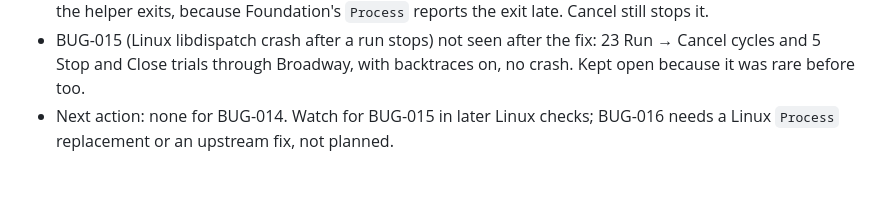
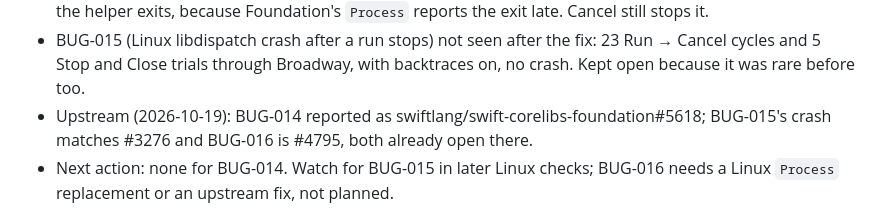
Before and after one commit to deva0x/knobs, a Markdown page: docs/STATUS.md, the part around the change. Rendered like a GitHub page; blank space fills up the shorter version.

```diff
--- a/docs/STATUS.md
+++ b/docs/STATUS.md
@@ -56,6 +56,8 @@ Updated: 2026-10-19 IST
   the helper exits, because Foundation's `Process` reports the exit late. Cancel still stops it.
 - BUG-015 (Linux libdispatch crash after a run stops) not seen after the fix: 23 Run → Cancel cycles and 5 Stop
   and Close trials through Broadway, with backtraces on, no crash. Kept open because it was rare before too.
+- Upstream (2026-10-19): BUG-014 reported as swiftlang/swift-corelibs-foundation#5618; BUG-015's crash matches
+  #3276 and BUG-016 is #4795, both already open there.
 - Next action: none for BUG-014. Watch for BUG-015 in later Linux checks; BUG-016 needs a Linux `Process`
   replacement or an upstream fix, not planned.
 
```
Also changed, not shown: docs/BUGS.md (+10 -0 lines), docs/WORKLOG.md (+20 -0 lines).
